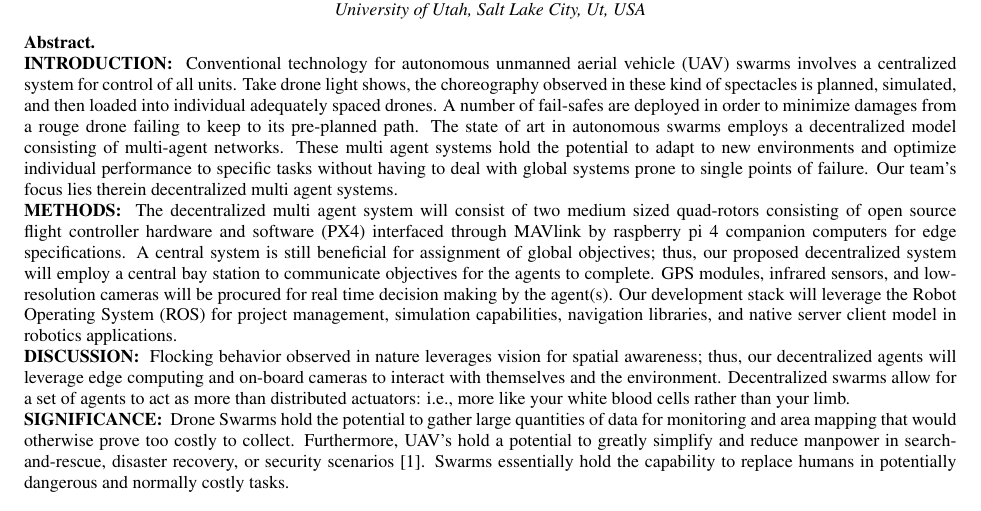
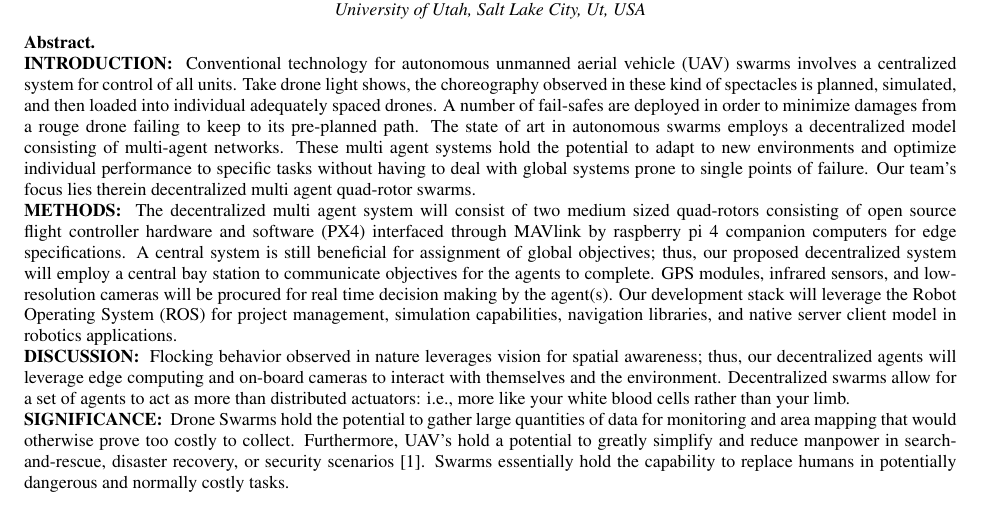
Before and after one commit to FreedomRoverUnits/ProposalAbstract, a LaTeX paper (RiceAndBeans_abstract_v1.0.tex): part of the page, cut so that both start at the same text. Compiled offline with pdfLaTeX; a missing bibliography style is replaced by a similar one.

Commit message:
Update the last line of introduction.
Signed-off-by: CasuallyAlive <jordy.larrearodriguez@gmail.com>

```diff
--- a/RiceAndBeans_abstract_v1.0.tex
+++ b/RiceAndBeans_abstract_v1.0.tex
@@ -47,7 +47,7 @@ cp,  % Conference Proceedings
 
 \begin{abstract}
 
-\textbf{INTRODUCTION: } Conventional technology for autonomous unmanned aerial vehicle (UAV) swarms involves a centralized system for control of all units. Take drone light shows, the choreography observed in these kind of spectacles is planned, simulated, and then loaded into individual adequately spaced drones. A number of fail-safes are deployed in order to minimize damages from a rouge drone failing to keep to its pre-planned path. The state of art in autonomous swarms employs a decentralized model consisting of multi-agent networks. These multi agent systems hold the potential to adapt to new environments and optimize individual performance to specific tasks without having to deal with global systems prone to single points of failure. Our team's focus lies therein decentralized multi agent systems.
+\textbf{INTRODUCTION: } Conventional technology for autonomous unmanned aerial vehicle (UAV) swarms involves a centralized system for control of all units. Take drone light shows, the choreography observed in these kind of spectacles is planned, simulated, and then loaded into individual adequately spaced drones. A number of fail-safes are deployed in order to minimize damages from a rouge drone failing to keep to its pre-planned path. The state of art in autonomous swarms employs a decentralized model consisting of multi-agent networks. These multi agent systems hold the potential to adapt to new environments and optimize individual performance to specific tasks without having to deal with global systems prone to single points of failure. Our team's focus lies therein decentralized multi agent quad-rotor swarms.
 \newline\textbf{METHODS: } The decentralized multi agent system will consist of two medium sized quad-rotors consisting of open source flight controller hardware and software (PX4) interfaced through MAVlink by raspberry pi 4 companion computers for edge specifications. A central system is still beneficial for assignment of global objectives; thus, our proposed decentralized system will employ a central bay station to communicate objectives for the agents to complete. GPS modules, infrared sensors, and low-resolution cameras will be procured for real time decision making by the agent(s). Our development stack will leverage the Robot Operating System (ROS) for project management, simulation capabilities, navigation libraries, and native server client model in robotics applications.
 \newline\textbf{DISCUSSION: } Flocking behavior observed in nature leverages vision for spatial awareness; thus, our decentralized agents will leverage edge computing and on-board cameras to interact with themselves and the environment. Decentralized swarms allow for a set of agents to act as more than distributed actuators: i.e., more like your white blood cells rather than your limb.
 \newline\textbf{SIGNIFICANCE: } Drone Swarms hold the potential to gather large quantities of data for monitoring and area mapping that would otherwise prove too costly to collect. Furthermore, UAV's hold a potential to greatly simplify and reduce manpower in search-and-rescue, disaster recovery, or security scenarios \cite{RN101}. Swarms essentially hold the capability to replace humans in potentially dangerous and normally costly tasks.
```
Also changed, not shown: RiceAndBeans_abstract_v1.0.pdf.
